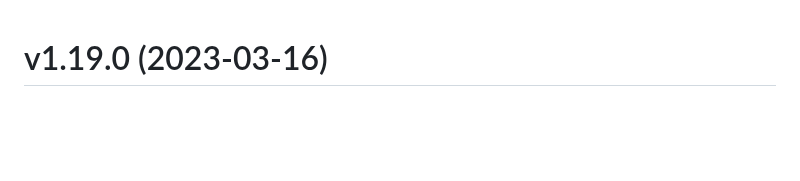
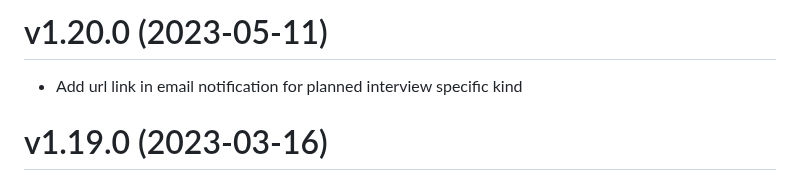
Before and after one commit to enioka-Haute-Couture/pyoupyou, a Markdown page: CHANGELOG.md, the part around the change. Drawn GitHub-style; blank space fills up the shorter version.

Commit message:
update changelog

```diff
--- a/CHANGELOG.md
+++ b/CHANGELOG.md
@@ -1,3 +1,6 @@
+# v1.20.0 (2023-05-11)
+- Add url link in email notification for planned interview specific kind
+
 # v1.19.0 (2023-03-16)
 - Allow user to subscribe to a recruitment process
 - Allow user to subscribe to an offer
```
